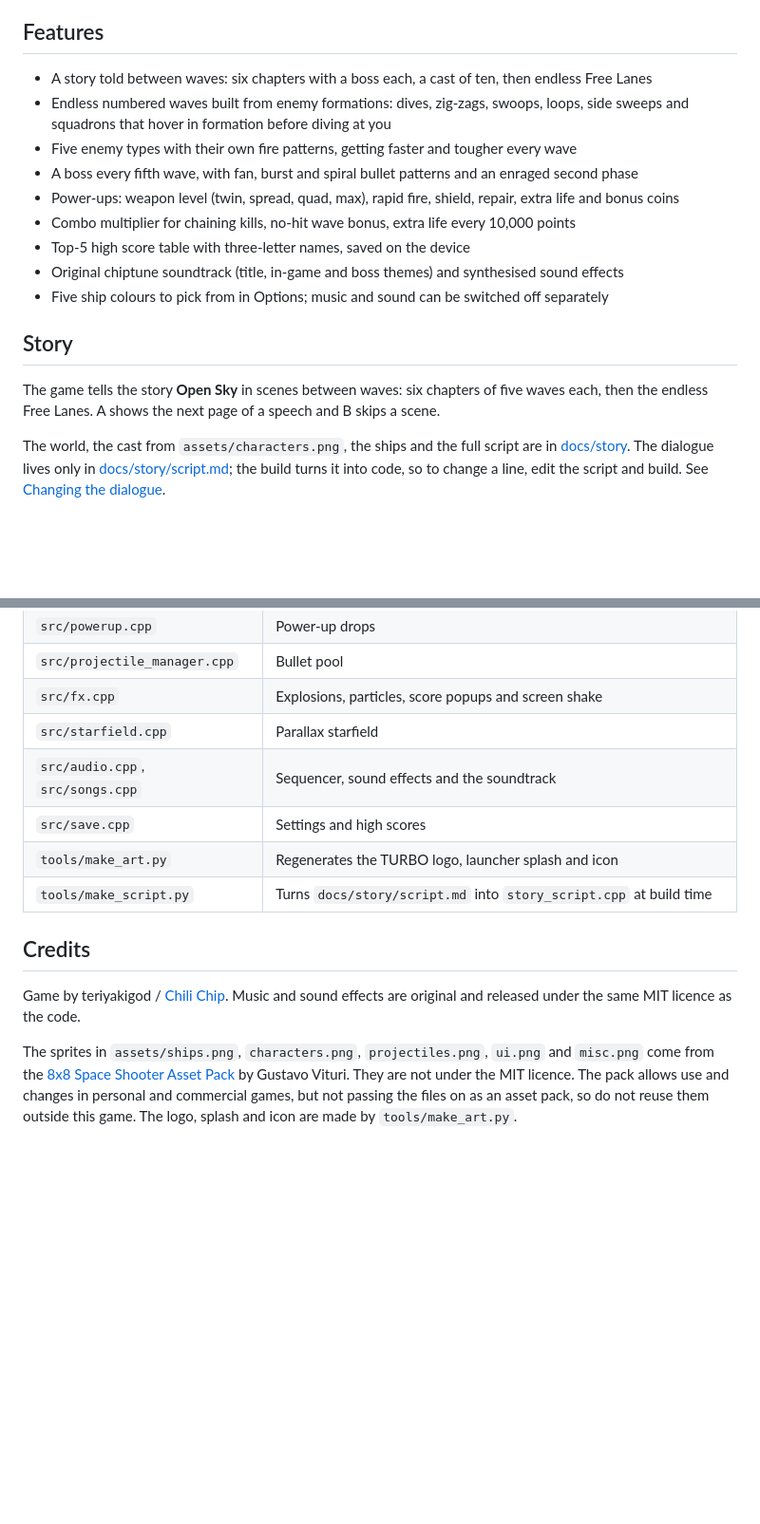
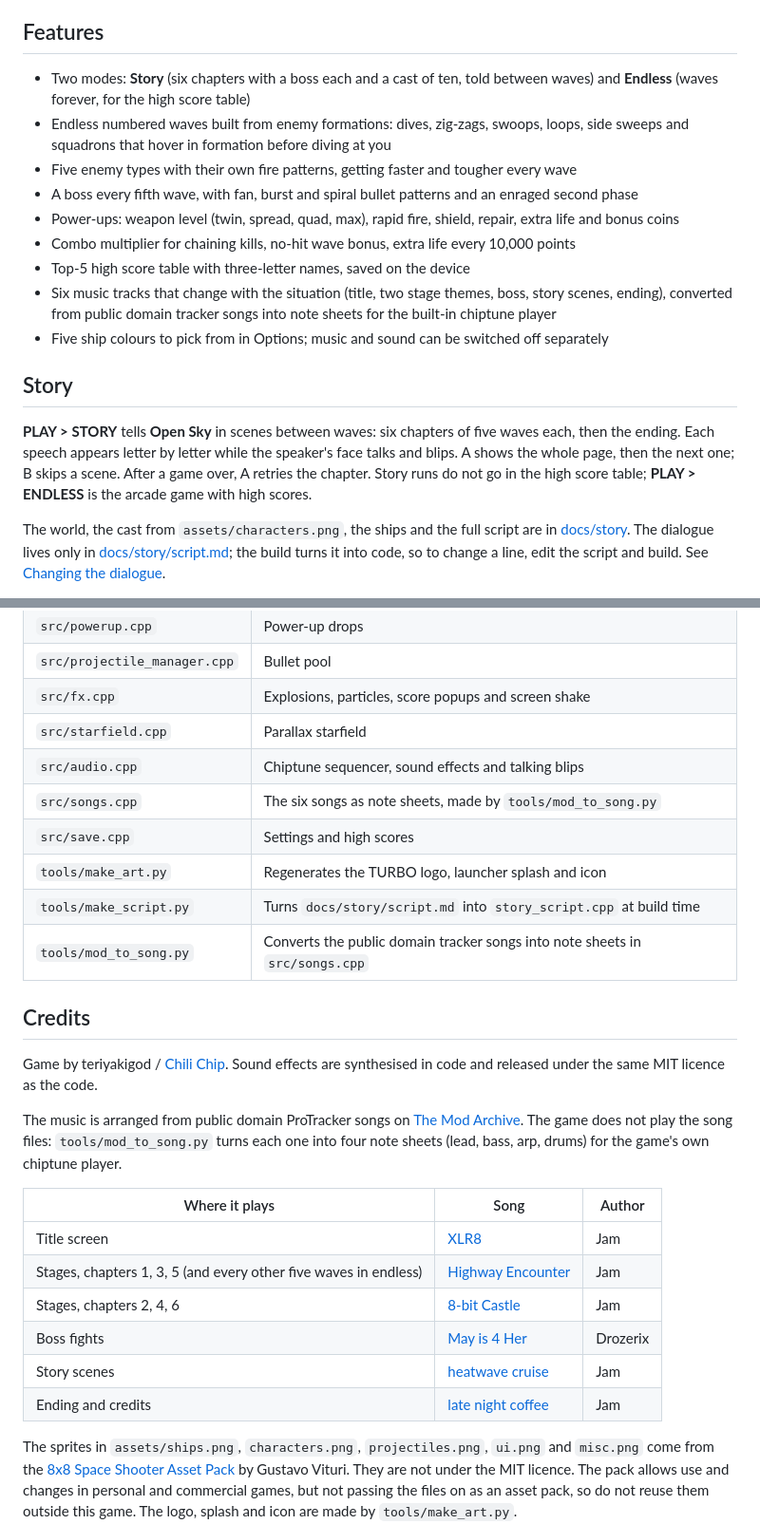
Before and after one commit to chili-chip/chili-space-fighter, a Markdown page: README.md, 2 parts joined by grey strips. Shown at 95% size. Drawn GitHub-style; blank space fills up the shorter version.

```diff
--- a/README.md
+++ b/README.md
@@ -10,7 +10,8 @@ desktop (SDL) and in the browser: **[play it on the web](https://space-fighter-g
 
 ## Features
 
-- A story told between waves: six chapters with a boss each, a cast of ten, then endless Free Lanes
+- Two modes: **Story** (six chapters with a boss each and a cast of ten, told between waves) and
+  **Endless** (waves forever, for the high score table)
 - Endless numbered waves built from enemy formations: dives, zig-zags, swoops, loops, side sweeps
   and squadrons that hover in formation before diving at you
 - Five enemy types with their own fire patterns, getting faster and tougher every wave
@@ -18,13 +19,16 @@ desktop (SDL) and in the browser: **[play it on the web](https://space-fighter-g
 - Power-ups: weapon level (twin, spread, quad, max), rapid fire, shield, repair, extra life and bonus coins
 - Combo multiplier for chaining kills, no-hit wave bonus, extra life every 10,000 points
 - Top-5 high score table with three-letter names, saved on the device
-- Original chiptune soundtrack (title, in-game and boss themes) and synthesised sound effects
+- Six music tracks that change with the situation (title, two stage themes, boss, story scenes,
+  ending), converted from public domain tracker songs into note sheets for the built-in chiptune player
 - Five ship colours to pick from in Options; music and sound can be switched off separately
 
 ## Story
 
-The game tells the story **Open Sky** in scenes between waves: six chapters of five waves each,
-then the endless Free Lanes. A shows the next page of a speech and B skips a scene.
+**PLAY > STORY** tells **Open Sky** in scenes between waves: six chapters of five waves each, then
+the ending. Each speech appears letter by letter while the speaker's face talks and blips. A shows the
+whole page, then the next one; B skips a scene. After a game over, A retries the chapter. Story runs
+do not go in the high score table; **PLAY > ENDLESS** is the arcade game with high scores.
 
 The world, the cast from `assets/characters.png`, the ships and the full script are in
 [docs/story](docs/story/index.md). The dialogue lives only in
@@ -95,15 +99,30 @@ The web build is produced by CI with Emscripten and deployed from `main`.
 | `src/projectile_manager.cpp` | Bullet pool |
 | `src/fx.cpp` | Explosions, particles, score popups and screen shake |
 | `src/starfield.cpp` | Parallax starfield |
-| `src/audio.cpp`, `src/songs.cpp` | Sequencer, sound effects and the soundtrack |
+| `src/audio.cpp` | Chiptune sequencer, sound effects and talking blips |
+| `src/songs.cpp` | The six songs as note sheets, made by `tools/mod_to_song.py` |
 | `src/save.cpp` | Settings and high scores |
 | `tools/make_art.py` | Regenerates the TURBO logo, launcher splash and icon |
 | `tools/make_script.py` | Turns `docs/story/script.md` into `story_script.cpp` at build time |
+| `tools/mod_to_song.py` | Converts the public domain tracker songs into note sheets in `src/songs.cpp` |
 
 ## Credits
 
-Game by teriyakigod / [Chili Chip](https://chilichip.eu). Music and sound effects are original and
+Game by teriyakigod / [Chili Chip](https://chilichip.eu). Sound effects are synthesised in code and
 released under the same MIT licence as the code.
+
+The music is arranged from public domain ProTracker songs on [The Mod Archive](https://modarchive.org).
+The game does not play the song files: `tools/mod_to_song.py` turns each one into four note sheets
+(lead, bass, arp, drums) for the game's own chiptune player.
+
+| Where it plays | Song | Author |
+| --- | --- | --- |
+| Title screen | [XLR8](https://modarchive.org/module.php?205968) | Jam |
+| Stages, chapters 1, 3, 5 (and every other five waves in endless) | [Highway Encounter](https://modarchive.org/module.php?211660) | Jam |
+| Stages, chapters 2, 4, 6 | [8-bit Castle](https://modarchive.org/module.php?195782) | Jam |
+| Boss fights | [May is 4 Her](https://modarchive.org/module.php?197296) | Drozerix |
+| Story scenes | [heatwave cruise](https://modarchive.org/module.php?208535) | Jam |
+| Ending and credits | [late night coffee](https://modarchive.org/module.php?208532) | Jam |
 
 The sprites in `assets/ships.png`, `characters.png`, `projectiles.png`, `ui.png` and `misc.png`
 come from the [8x8 Space Shooter Asset Pack](https://gvituri.itch.io/space-shooter) by
```
Also changed, not shown: docs/story/index.md (+31 -12 lines), docs/story/script.md (+2 -2 lines), docs/story/img/game-modes.png (added), docs/story/img/game-the-end.png (added), 11 other files.
